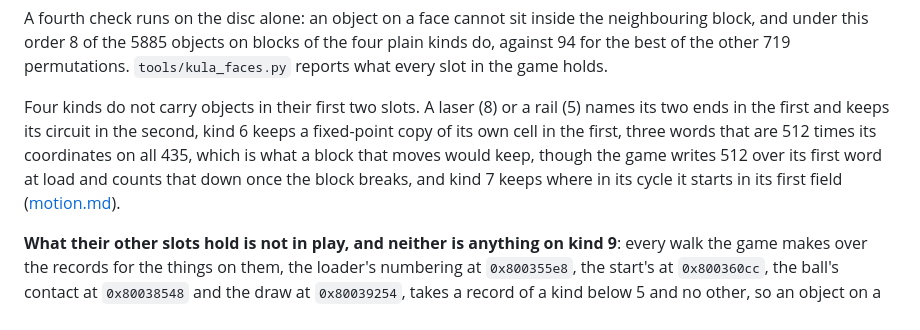
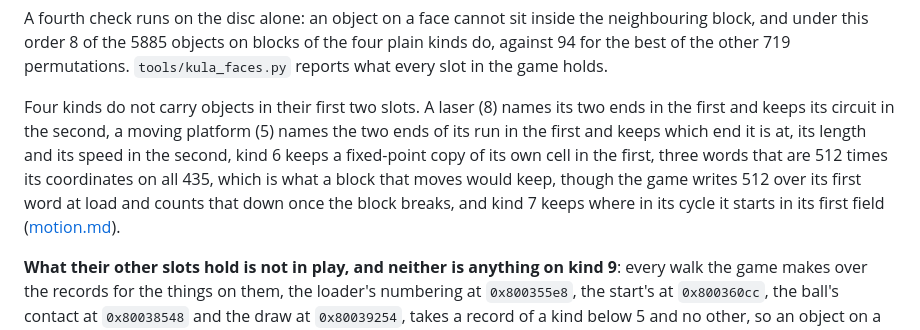
Before and after one commit to RetroAtlas/KulaWorldMap, a Markdown page: docs/level-format.md, the part around the change. GitHub-like rendering.

Commit message:
Say what a moving platform keeps in its second slot
level-format.md's "A record is a block with six faces" says that a laser
or a rail, kind 5, names its two ends in its first slot and keeps its
circuit in its second. A platform keeps no circuit: its second slot
holds which end it is at, how many blocks long it is and its speed, as
the same document's "Blocks and the things on them" and the editor's
notes read it and as the platform's loader at 0x8003278c and its run at
0x80032af4 read those words, and the document calls kind 5 a rail
nowhere else.

The sentence gives each kind its own clause: a laser names its two ends
in the first slot and keeps its circuit in the second, and a moving
platform names the two ends of its run in the first and keeps which end
it is at, its length and its speed in the second.

```diff
--- a/docs/level-format.md
+++ b/docs/level-format.md
@@ -52,7 +52,7 @@ Three things fix the face order, none of them a guess:
 
 A fourth check runs on the disc alone: an object on a face cannot sit inside the neighbouring block, and under this order 8 of the 5885 objects on blocks of the four plain kinds do, against 94 for the best of the other 719 permutations. `tools/kula_faces.py` reports what every slot in the game holds.
 
-Four kinds do not carry objects in their first two slots. A laser (8) or a rail (5) names its two ends in the first and keeps its circuit in the second, kind 6 keeps a fixed-point copy of its own cell in the first, three words that are 512 times its coordinates on all 435, which is what a block that moves would keep, though the game writes 512 over its first word at load and counts that down once the block breaks, and kind 7 keeps where in its cycle it starts in its first field ([motion.md](motion.md)).
+Four kinds do not carry objects in their first two slots. A laser (8) names its two ends in the first and keeps its circuit in the second, a moving platform (5) names the two ends of its run in the first and keeps which end it is at, its length and its speed in the second, kind 6 keeps a fixed-point copy of its own cell in the first, three words that are 512 times its coordinates on all 435, which is what a block that moves would keep, though the game writes 512 over its first word at load and counts that down once the block breaks, and kind 7 keeps where in its cycle it starts in its first field ([motion.md](motion.md)).
 
 **What their other slots hold is not in play, and neither is anything on kind 9**: every walk the game makes over the records for the things on them, the loader's numbering at `0x800355e8`, the start's at `0x800360cc`, the ball's contact at `0x80038548` and the draw at `0x80039254`, takes a record of a kind below 5 and no other, so an object on a platform, a crumbling, vanishing or laser block or the settings record is never numbered, drawn or collected.
 
```
